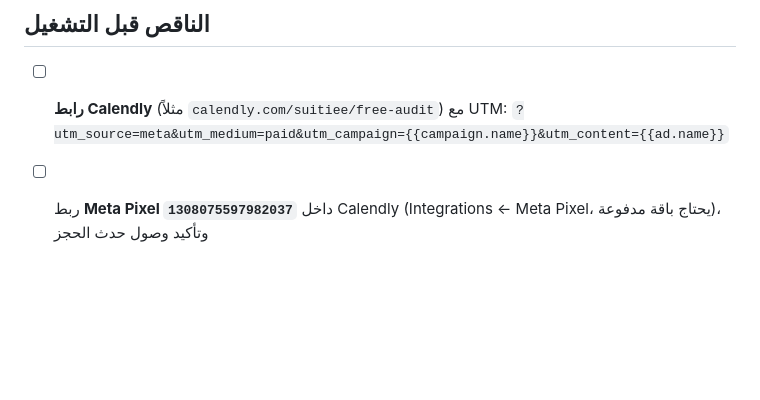
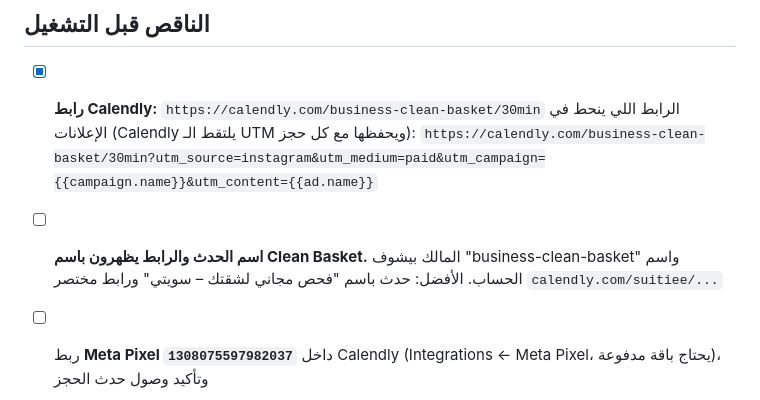
Before and after one commit to Khalidalaqeel1/Claude-Marketing, a Markdown page: suitiee/meta-ads/live-setup.md, the part around the change. Rendered like a GitHub page; blank space fills up the shorter version.

Commit message:
Add Calendly booking link with UTM template to Meta setup
Co-Authored-By: Claude Opus 5.5 <noreply@anthropic.com>
Claude-Session: https://claude.ai/code/session_01EFhGod7SLbRc7yCL2bEqzg

```diff
--- a/suitiee/meta-ads/live-setup.md
+++ b/suitiee/meta-ads/live-setup.md
@@ -43,8 +43,10 @@
    القواعد التلقائية داخل ميتا ما تنعمل من الموصّل. تنضاف يدوياً من Ads Manager ← Rules، أو نطبقها بالمراجعة الدورية.
 
 ## الناقص قبل التشغيل
-- [ ] **رابط Calendly** (مثلاً `calendly.com/suitiee/free-audit`) مع UTM:
-      `?utm_source=meta&utm_medium=paid&utm_campaign={{campaign.name}}&utm_content={{ad.name}}`
+- [x] **رابط Calendly:** `https://calendly.com/business-clean-basket/30min`
+      الرابط اللي ينحط في الإعلانات (Calendly يلتقط الـ UTM ويحفظها مع كل حجز):
+      `https://calendly.com/business-clean-basket/30min?utm_source=instagram&utm_medium=paid&utm_campaign={{campaign.name}}&utm_content={{ad.name}}`
+- [ ] **اسم الحدث والرابط يظهرون باسم Clean Basket.** المالك بيشوف "business-clean-basket" واسم الحساب. الأفضل: حدث باسم "فحص مجاني لشقتك – سويتي" ورابط مختصر `calendly.com/suitiee/...`
 - [ ] ربط **Meta Pixel `1308075597982037`** داخل Calendly (Integrations ← Meta Pixel، يحتاج باقة مدفوعة)، وتأكيد وصول حدث الحجز
 - [ ] أسئلة Calendly: الحي، عدد الغرف، المنصات، تديرها بنفسك ولا مع شركة، رابط الإعلان
 - [ ] الفيديوهات (أفضل ٣ عضوية) ← الإعلانات: ٣ لكل مجموعة (هوك A/B/C)
```
